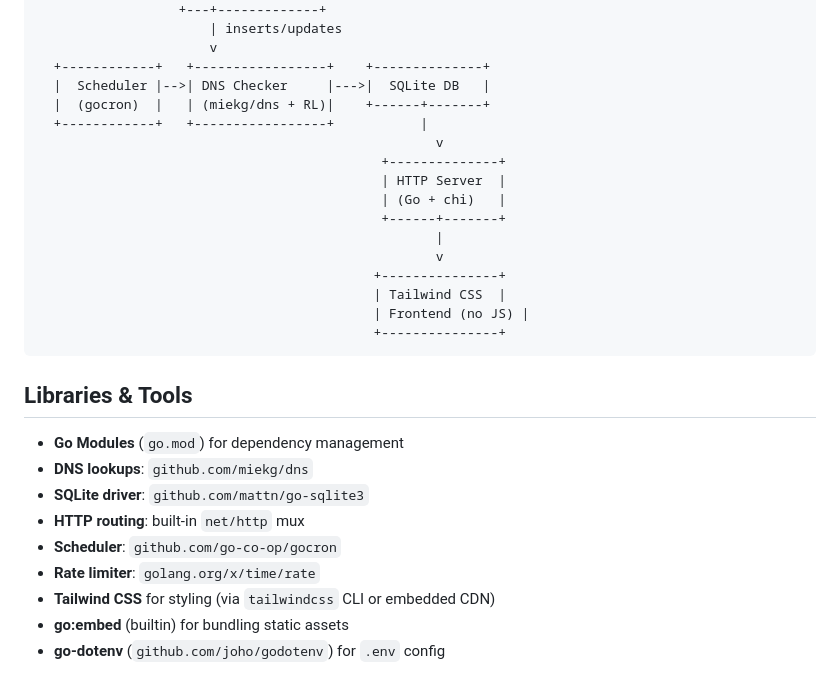
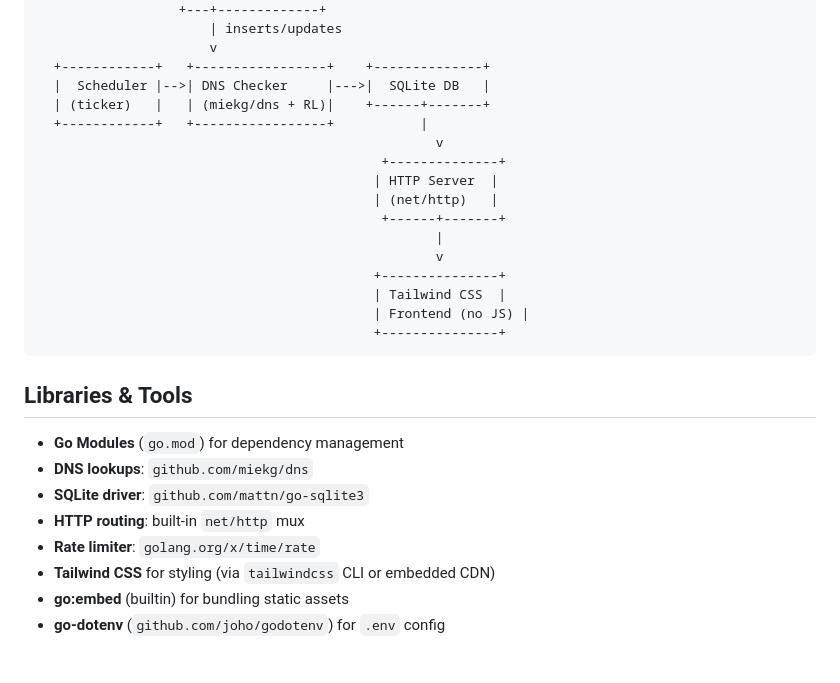
Before and after one commit to tqbf/dnssecmenot, a Markdown page: PROJECT.md, the part around the change printed below. Rendered like a GitHub page.

```diff
--- a/PROJECT.md
+++ b/PROJECT.md
@@ -31,12 +31,12 @@ This document outlines the comprehensive plan for **dnssecme-not**, a Go-based s
                       v
   +------------+   +-----------------+    +--------------+
   |  Scheduler |-->| DNS Checker     |--->|  SQLite DB   |
-  |  (gocron)  |   | (miekg/dns + RL)|    +------+-------+
+  | (ticker)   |   | (miekg/dns + RL)|    +------+-------+
   +------------+   +-----------------+           |
                                                    v
                                             +--------------+
-                                            | HTTP Server  |
-                                            | (Go + chi)   |
+                                           | HTTP Server  |
+                                           | (net/http)   |
                                             +------+-------+
                                                    |
                                                    v
@@ -52,8 +52,7 @@ This document outlines the comprehensive plan for **dnssecme-not**, a Go-based s
 - **DNS lookups**: `github.com/miekg/dns`
 - **SQLite driver**: `github.com/mattn/go-sqlite3`
  - **HTTP routing**: built-in `net/http` mux
-- **Scheduler**: `github.com/go-co-op/gocron`
-- **Rate limiter**: `golang.org/x/time/rate`
+ - **Rate limiter**: `golang.org/x/time/rate`
 - **Tailwind CSS** for styling (via `tailwindcss` CLI or embedded CDN)
 - **go:embed** (builtin) for bundling static assets
 - **go-dotenv** (`github.com/joho/godotenv`) for `.env` config
```
Also changed, not shown: other parts of PROJECT.md (+17 -13 lines).
